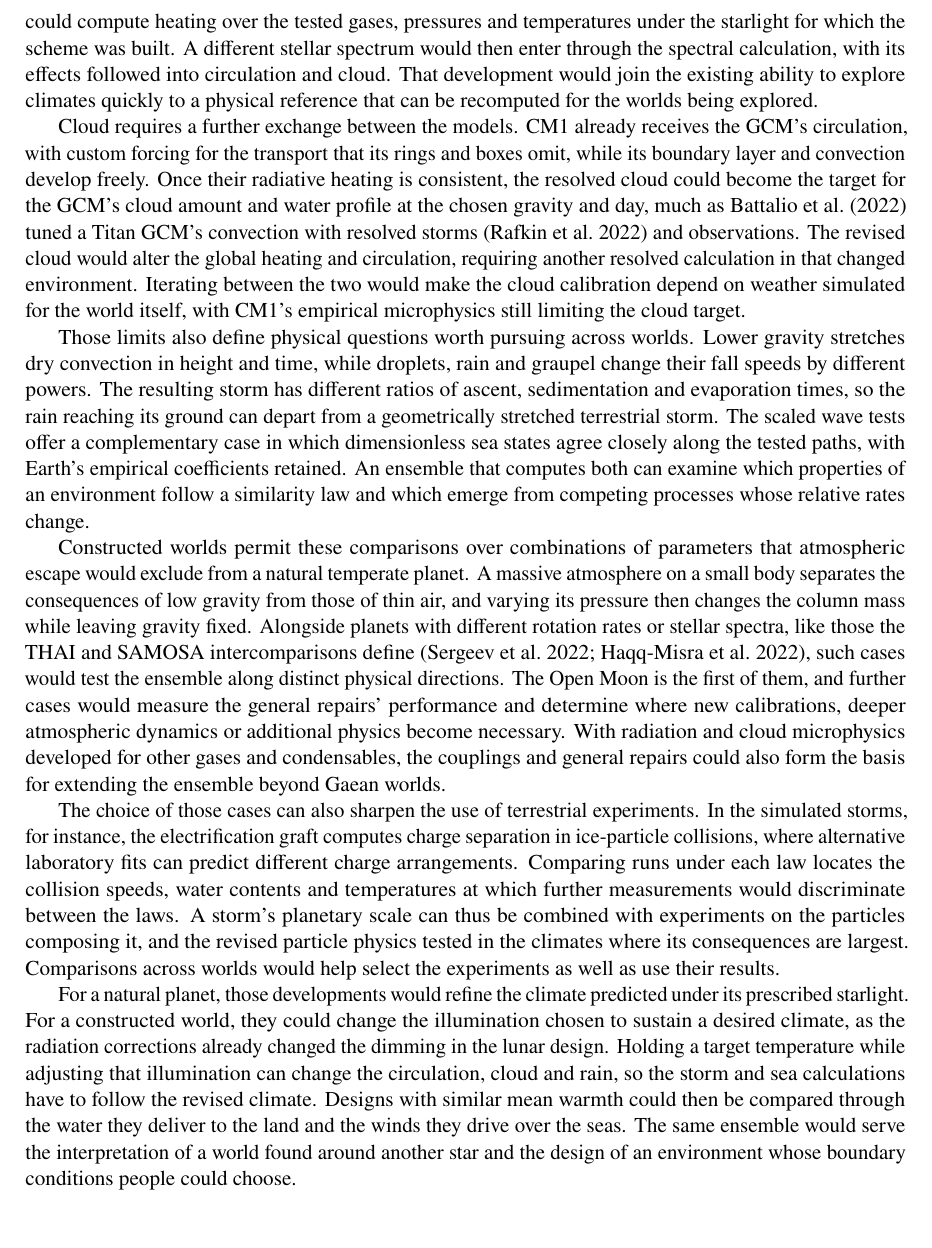
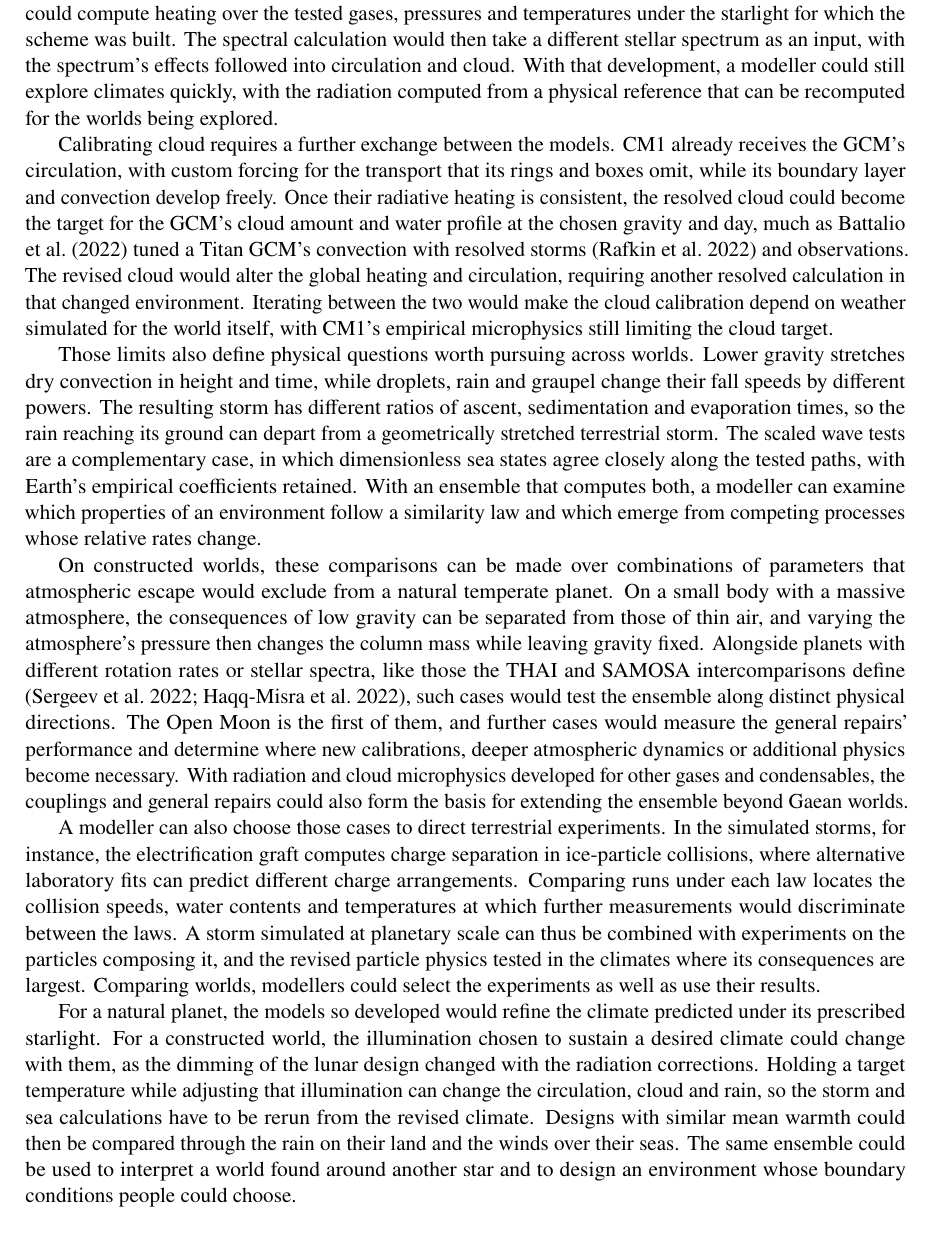
Before and after one commit to dgoldman0/world-crafting, a LaTeX paper (paper/main.tex, which reads paper/sections/conclusions.tex): part of page 27 of 37, cut so that both start at the same text. Compiled offline with pdfLaTeX.

Commit message:
Apply the 21 verb fixes in the Conclusion and the abstract, and give "follow" a modeller to do it
The author accepted all of round 21's fixes on approved wording, nineteen in the Conclusion and
two in the abstract, applied as listed in editorial_round21.md. For the chained calculation,
the author kept the verb "follow" and moved the agency to the person using the ensemble: the
abstract and the Conclusion's first sentence now have a modeller follow the consequences, and
the Conclusion's second paragraph has the change in a planet's climate followed, in the passive,
since a modeller already acts earlier in that paragraph.

Co-Authored-By: Claude Opus 5.5 (1M context) <noreply@anthropic.com>

```diff
--- a/paper/sections/conclusions.tex
+++ b/paper/sections/conclusions.tex
@@ -37,12 +32,9 @@ adjustments of the inherited broadband fits. Free tools for the reduction and it
 Earth's columns \autocite{hogan2022tool,hogan2020evaluating}, so the reference model would supply them with
 absorption spectra computed on other worlds' columns. With the spectroscopy checked against an independent code
 and its reduction checked by layer, the two atmospheric models could compute heating over the tested
-gases, pressures and temperatures under the starlight for which the scheme was built. A different stellar
-spectrum would then enter through the spectral calculation, with its effects followed into circulation
-and cloud. That development would join the existing ability to explore climates quickly to a physical
-reference that can be recomputed for the worlds being explored.
+gases, pressures and temperatures under the starlight for which the scheme was built. The spectral calculation would then take a different stellar spectrum as an input, with the spectrum's effects followed into circulation and cloud. With that development, a modeller could still explore climates quickly, with the radiation computed from a physical reference that can be recomputed for the worlds being explored.
 
-Cloud requires a further exchange between the models. CM1 already receives the GCM's circulation, with
+Calibrating cloud requires a further exchange between the models. CM1 already receives the GCM's circulation, with
 custom forcing for the transport that its rings and boxes omit, while its boundary layer and convection
 develop freely. Once their radiative heating is consistent, the resolved cloud could become the target
 for the GCM's cloud amount and water profile at the chosen gravity and day, much as
@@ -55,15 +47,12 @@ itself, with CM1's empirical microphysics still limiting the cloud target.
 Those limits also define physical questions worth pursuing across worlds. Lower gravity stretches
 dry convection in height and time, while droplets, rain and graupel change their fall speeds by different
 powers. The resulting storm has different ratios of ascent, sedimentation and evaporation times, so the
-rain reaching its ground can depart from a geometrically stretched terrestrial storm. The scaled wave
-tests offer a complementary case in which dimensionless sea states agree closely along the tested paths,
-with Earth's empirical coefficients retained. An ensemble that computes both can examine which
-properties of an environment follow a similarity law and which emerge from competing processes whose
+rain reaching its ground can depart from a geometrically stretched terrestrial storm. The scaled wave tests are a complementary case, in which dimensionless sea states agree closely along the tested paths,
+with Earth's empirical coefficients retained. With an ensemble that computes both, a modeller can examine which properties of an environment follow a similarity law and which emerge from competing processes whose
 relative rates change.
 
-Constructed worlds permit these comparisons over combinations of parameters that atmospheric escape
-would exclude from a natural temperate planet. A massive atmosphere on a small body separates the
-consequences of low gravity from those of thin air, and varying its pressure then changes the column mass while
+On constructed worlds, these comparisons can be made over combinations of parameters that atmospheric escape
+would exclude from a natural temperate planet. On a small body with a massive atmosphere, the consequences of low gravity can be separated from those of thin air, and varying the atmosphere's pressure then changes the column mass while
 leaving gravity fixed. Alongside planets with different rotation rates or stellar spectra, like those the
 THAI and SAMOSA intercomparisons define \autocite{sergeev2022thai,haqqmisra2022samosa}, such cases would test the
 ensemble along distinct physical directions. The Open Moon is the first of them,
@@ -72,22 +61,17 @@ deeper atmospheric dynamics or additional physics become necessary. With radiati
 developed for other gases and condensables, the
 couplings and general repairs could also form the basis for extending the ensemble beyond Gaean worlds.
 
-The choice of those cases can also sharpen the use of terrestrial experiments. In the simulated storms, for
+A modeller can also choose those cases to direct terrestrial experiments. In the simulated storms, for
 instance, the electrification graft computes charge separation in ice-particle collisions, where alternative
 laboratory fits can predict different charge arrangements. Comparing runs under each law locates the
 collision speeds, water contents and temperatures at which further measurements would discriminate between the
-laws. A storm's planetary scale can thus be combined with experiments on the particles composing it,
-and the revised particle physics tested in the climates where its consequences are largest. Comparisons
-across worlds would help select the experiments as well as use their results.
+laws. A storm simulated at planetary scale can thus be combined with experiments on the particles composing it,
+and the revised particle physics tested in the climates where its consequences are largest. Comparing worlds, modellers could select the experiments as well as use their results.
 
-For a natural planet, those developments would refine the climate predicted under its prescribed
-starlight. For a constructed world, they could change the illumination chosen to sustain a desired
-climate, as the radiation corrections already changed the dimming in the lunar design. Holding a target
-temperature while adjusting that illumination can change the circulation, cloud and rain, so the
-storm and sea calculations have to follow the revised climate. Designs with similar mean warmth could
-then be compared through the water they deliver to the land and the winds they drive over the seas.
-The same ensemble would serve the interpretation of a world found around another star and the design
-of an environment whose boundary conditions people could choose.
+For a natural planet, the models so developed would refine the climate predicted under its prescribed starlight. For a constructed world, the illumination chosen to sustain a desired climate could change with them, as the dimming of the lunar design changed with the radiation corrections. Holding a target
+temperature while adjusting that illumination can change the circulation, cloud and rain, so the storm and sea calculations have to be rerun from the revised climate. Designs with similar mean warmth could
+then be compared through the rain on their land and the winds over their seas.
+The same ensemble could be used to interpret a world found around another star and to design an environment whose boundary conditions people could choose.
 
 \needspace{3\baselineskip}
 Developed in this way, the ensemble could be used to explore where those environments admit persistent
```
Also changed, not shown: paper/sections/abstract.tex (+3 -4 lines), paper/sections/conclusions.tex (18 more changed lines).
